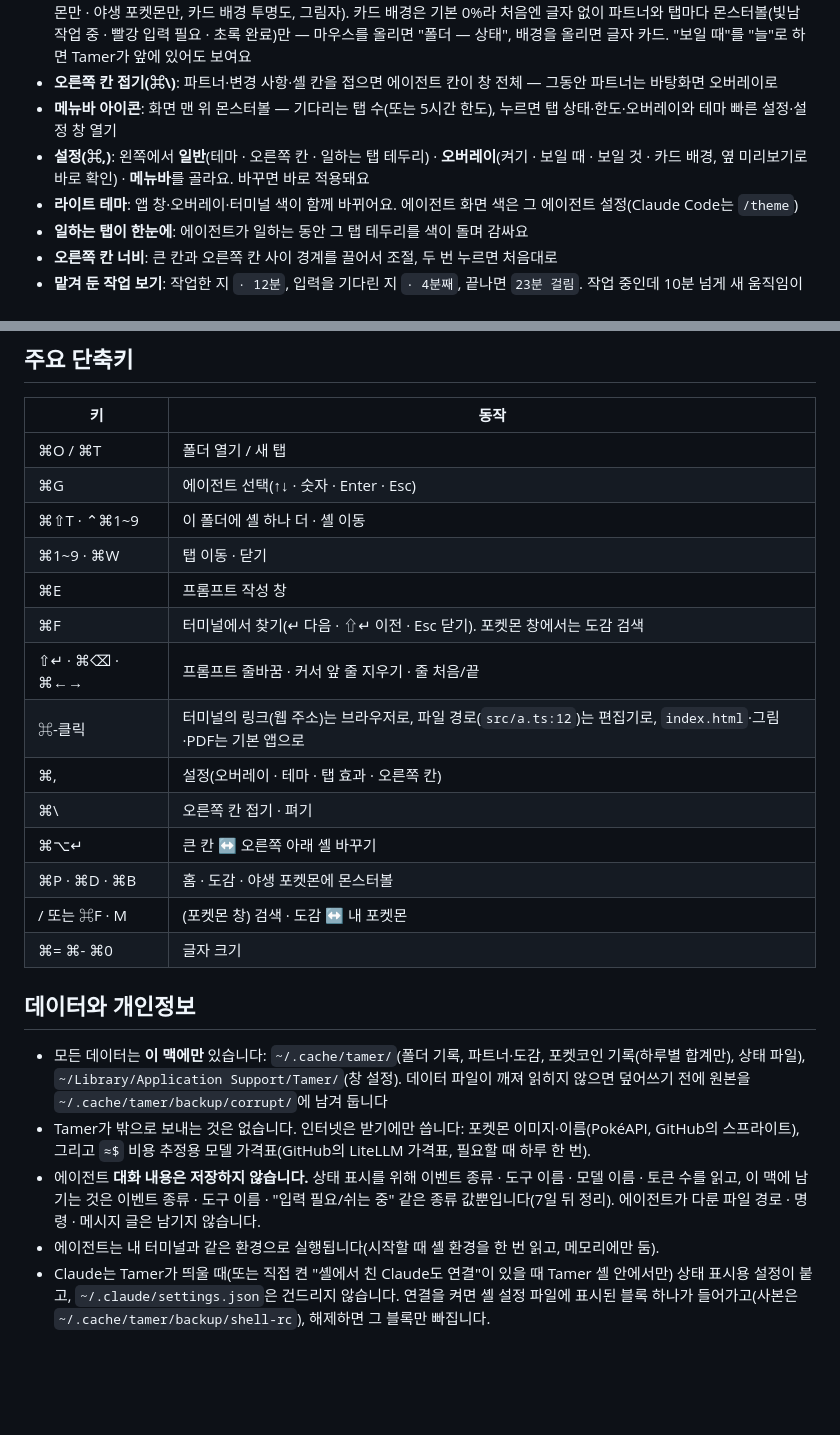
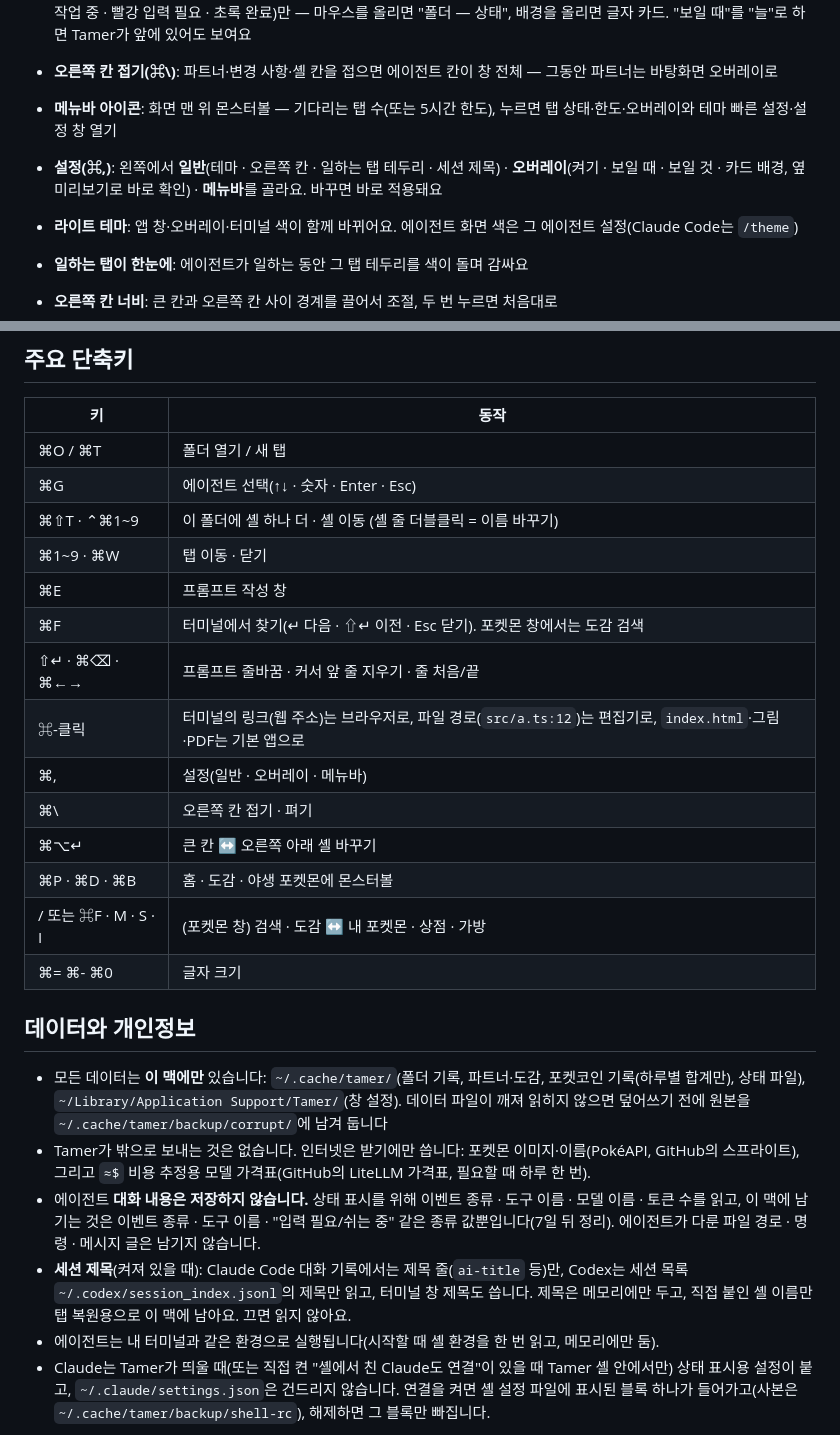
Before and after one commit to Fox-Yeom/tamer, a Markdown page: README.md, 2 parts joined by grey strips. Rendered like a GitHub page; blank space fills up the shorter version.

```diff
--- a/README.md
+++ b/README.md
@@ -40,7 +46,7 @@ Claude Code · Codex · Gemini CLI · OpenCode를 폴더마다 셸과 함께 열
 - **바탕화면 오버레이**: 다른 앱을 쓰는 동안 "입력 필요", "셸 2 완료!" 같은 알림. 설정에서 끄거나 보일 것만 고를 수 있어요(포켓몬만 · 야생 포켓몬만, 카드 배경 투명도, 그림자). 카드 배경은 기본 0%라 처음엔 글자 없이 파트너와 탭마다 몬스터볼(빛남 작업 중 · 빨강 입력 필요 · 초록 완료)만 — 마우스를 올리면 "폴더 — 상태", 배경을 올리면 글자 카드. "보일 때"를 "늘"로 하면 Tamer가 앞에 있어도 보여요
 - **오른쪽 칸 접기(⌘\\)**: 파트너·변경 사항·셸 칸을 접으면 에이전트 칸이 창 전체 — 그동안 파트너는 바탕화면 오버레이로
 - **메뉴바 아이콘**: 화면 맨 위 몬스터볼 — 기다리는 탭 수(또는 5시간 한도), 누르면 탭 상태·한도·오버레이와 테마 빠른 설정·설정 창 열기
-- **설정(⌘,)**: 왼쪽에서 **일반**(테마 · 오른쪽 칸 · 일하는 탭 테두리) · **오버레이**(켜기 · 보일 때 · 보일 것 · 카드 배경, 옆 미리보기로 바로 확인) · **메뉴바**를 골라요. 바꾸면 바로 적용돼요
+- **설정(⌘,)**: 왼쪽에서 **일반**(테마 · 오른쪽 칸 · 일하는 탭 테두리 · 세션 제목) · **오버레이**(켜기 · 보일 때 · 보일 것 · 카드 배경, 옆 미리보기로 바로 확인) · **메뉴바**를 골라요. 바꾸면 바로 적용돼요
 - **라이트 테마**: 앱 창·오버레이·터미널 색이 함께 바뀌어요. 에이전트 화면 색은 그 에이전트 설정(Claude Code는 `/theme`)
 - **일하는 탭이 한눈에**: 에이전트가 일하는 동안 그 탭 테두리를 색이 돌며 감싸요
 - **오른쪽 칸 너비**: 큰 칸과 오른쪽 칸 사이 경계를 끌어서 조절, 두 번 누르면 처음대로
@@ -97,23 +103,24 @@ Claude Code · Codex · Gemini CLI · OpenCode를 폴더마다 셸과 함께 열
 |---|---|
 | ⌘O / ⌘T | 폴더 열기 / 새 탭 |
 | ⌘G | 에이전트 선택(↑↓ · 숫자 · Enter · Esc) |
-| ⌘⇧T · ⌃⌘1~9 | 이 폴더에 셸 하나 더 · 셸 이동 |
+| ⌘⇧T · ⌃⌘1~9 | 이 폴더에 셸 하나 더 · 셸 이동 (셸 줄 더블클릭 = 이름 바꾸기) |
 | ⌘1~9 · ⌘W | 탭 이동 · 닫기 |
 | ⌘E | 프롬프트 작성 창 |
 | ⌘F | 터미널에서 찾기(↵ 다음 · ⇧↵ 이전 · Esc 닫기). 포켓몬 창에서는 도감 검색 |
 | ⇧↵ · ⌘⌫ · ⌘←→ | 프롬프트 줄바꿈 · 커서 앞 줄 지우기 · 줄 처음/끝 |
 | ⌘-클릭 | 터미널의 링크(웹 주소)는 브라우저로, 파일 경로(`src/a.ts:12`)는 편집기로, `index.html`·그림·PDF는 기본 앱으로 |
-| ⌘, | 설정(오버레이 · 테마 · 탭 효과 · 오른쪽 칸) |
+| ⌘, | 설정(일반 · 오버레이 · 메뉴바) |
 | ⌘\\ | 오른쪽 칸 접기 · 펴기 |
 | ⌘⌥↵ | 큰 칸 ↔ 오른쪽 아래 셸 바꾸기 |
 | ⌘P · ⌘D · ⌘B | 홈 · 도감 · 야생 포켓몬에 몬스터볼 |
-| / 또는 ⌘F · M | (포켓몬 창) 검색 · 도감 ↔ 내 포켓몬 |
+| / 또는 ⌘F · M · S · I | (포켓몬 창) 검색 · 도감 ↔ 내 포켓몬 · 상점 · 가방 |
 | ⌘= ⌘- ⌘0 | 글자 크기 |
 
 ## 데이터와 개인정보
 - 모든 데이터는 **이 맥에만** 있습니다: `~/.cache/tamer/`(폴더 기록, 파트너·도감, 포켓코인 기록(하루별 합계만), 상태 파일), `~/Library/Application Support/Tamer/`(창 설정). 데이터 파일이 깨져 읽히지 않으면 덮어쓰기 전에 원본을 `~/.cache/tamer/backup/corrupt/`에 남겨 둡니다
 - Tamer가 밖으로 보내는 것은 없습니다. 인터넷은 받기에만 씁니다: 포켓몬 이미지·이름(PokéAPI, GitHub의 스프라이트), 그리고 `≈$` 비용 추정용 모델 가격표(GitHub의 LiteLLM 가격표, 필요할 때 하루 한 번).
 - 에이전트 **대화 내용은 저장하지 않습니다.** 상태 표시를 위해 이벤트 종류 · 도구 이름 · 모델 이름 · 토큰 수를 읽고, 이 맥에 남기는 것은 이벤트 종류 · 도구 이름 · "입력 필요/쉬는 중" 같은 종류 값뿐입니다(7일 뒤 정리). 에이전트가 다룬 파일 경로 · 명령 · 메시지 글은 남기지 않습니다.
+- **세션 제목**(켜져 있을 때): Claude Code 대화 기록에서는 제목 줄(`ai-title` 등)만, Codex는 세션 목록 `~/.codex/session_index.jsonl`의 제목만 읽고, 터미널 창 제목도 씁니다. 제목은 메모리에만 두고, 직접 붙인 셸 이름만 탭 복원용으로 이 맥에 남아요. 끄면 읽지 않아요.
 - 에이전트는 내 터미널과 같은 환경으로 실행됩니다(시작할 때 셸 환경을 한 번 읽고, 메모리에만 둠).
 - Claude는 Tamer가 띄울 때(또는 직접 켠 "셸에서 친 Claude도 연결"이 있을 때 Tamer 셸 안에서만) 상태 표시용 설정이 붙고, `~/.claude/settings.json`은 건드리지 않습니다. 연결을 켜면 셸 설정 파일에 표시된 블록 하나가 들어가고(사본은 `~/.cache/tamer/backup/shell-rc`), 해제하면 그 블록만 빠집니다.
 
```
Also changed, not shown: other parts of README.md (+11 -5 lines), assets/tour-picker.png, assets/tour-settings.png (added), assets/tour-shells.png, 1 other file.
